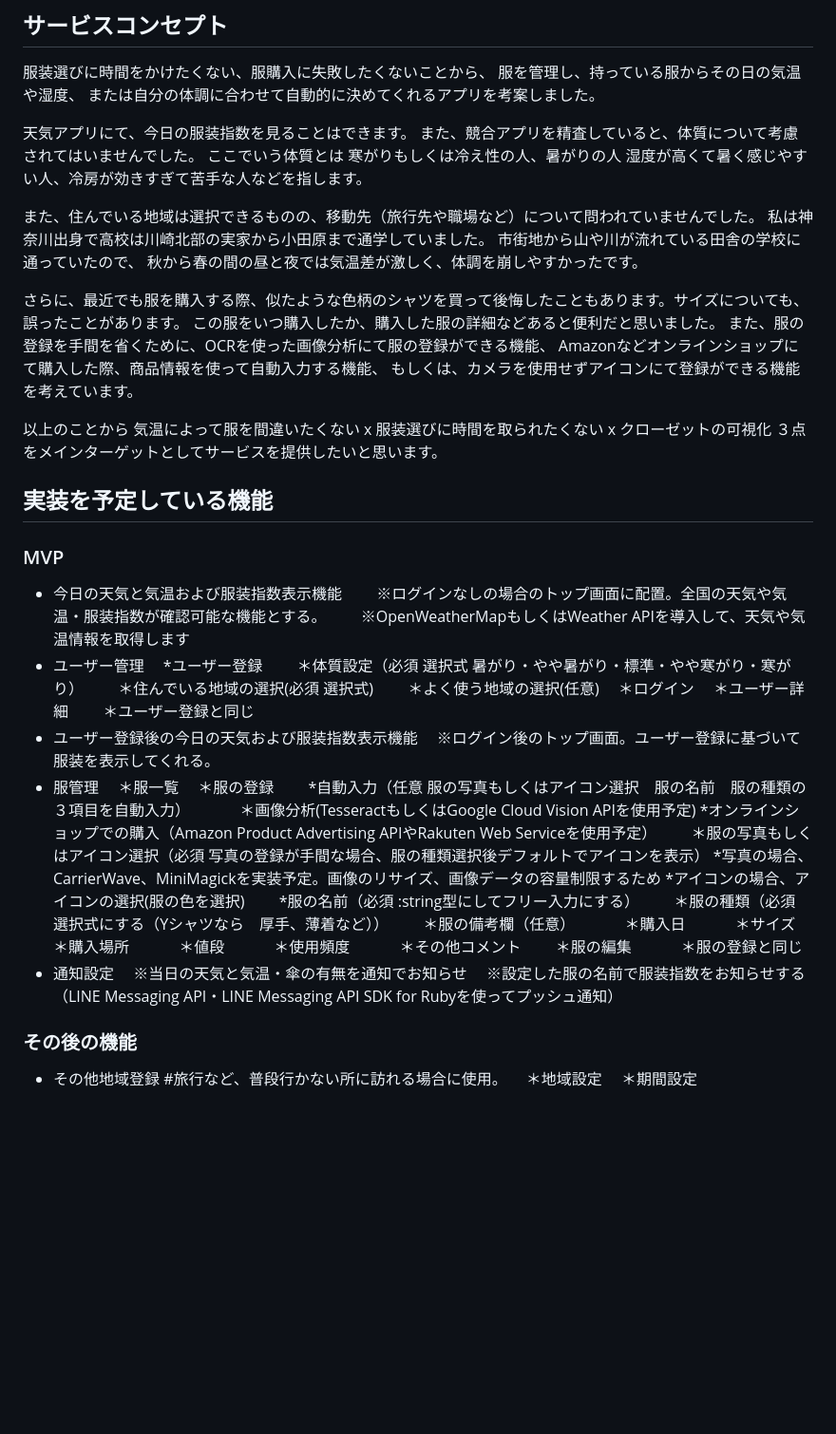
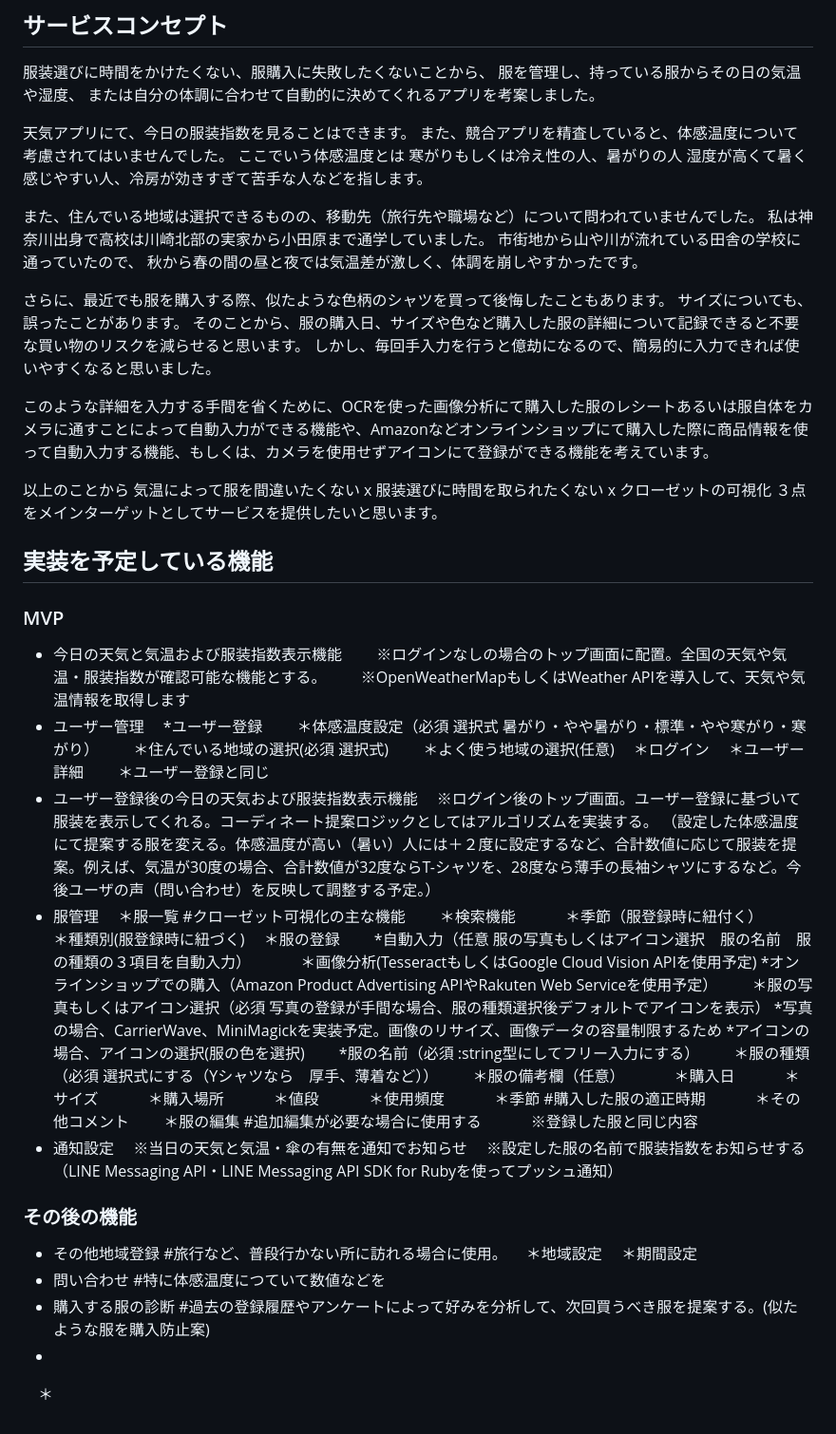
Before and after one commit to ryusei-tadokoro/Today_fashion, a Markdown page: README.md, the part around the change. Shown: that part at 95% size. GitHub-like rendering; blank space fills up the shorter version.

Commit message:
README 訂正 一部不要文削除、言葉の訂正、服登録の簡便化するための機能追加、ターゲット変更、機能内容の訂正および追加

```diff
--- a/README.md
+++ b/README.md
@@ -17,8 +17,8 @@ tofa(today fashion)とは
 または自分の体調に合わせて自動的に決めてくれるアプリを考案しました。
 
 天気アプリにて、今日の服装指数を見ることはできます。
-また、競合アプリを精査していると、体質について考慮されてはいませんでした。
-ここでいう体質とは
+また、競合アプリを精査していると、体感温度について考慮されてはいませんでした。
+ここでいう体感温度とは
 寒がりもしくは冷え性の人、暑がりの人
 湿度が高くて暑く感じやすい人、冷房が効きすぎて苦手な人などを指します。
 
@@ -27,11 +27,12 @@ tofa(today fashion)とは
 市街地から山や川が流れている田舎の学校に通っていたので、
 秋から春の間の昼と夜では気温差が激しく、体調を崩しやすかったです。
 
-さらに、最近でも服を購入する際、似たような色柄のシャツを買って後悔したこともあります。サイズについても、誤ったことがあります。
-この服をいつ購入したか、購入した服の詳細などあると便利だと思いました。
-また、服の登録を手間を省くために、OCRを使った画像分析にて服の登録ができる機能、
-Amazonなどオンラインショップにて購入した際、商品情報を使って自動入力する機能、
-もしくは、カメラを使用せずアイコンにて登録ができる機能を考えています。
+さらに、最近でも服を購入する際、似たような色柄のシャツを買って後悔したこともあります。
+サイズについても、誤ったことがあります。
+そのことから、服の購入日、サイズや色など購入した服の詳細について記録できると不要な買い物のリスクを減らせると思います。
+しかし、毎回手入力を行うと億劫になるので、簡易的に入力できれば使いやすくなると思いました。
+
+このような詳細を入力する手間を省くために、OCRを使った画像分析にて購入した服のレシートあるいは服自体をカメラに通すことによって自動入力ができる機能や、Amazonなどオンラインショップにて購入した際に商品情報を使って自動入力する機能、もしくは、カメラを使用せずアイコンにて登録ができる機能を考えています。
 
 以上のことから
 気温によって服を間違いたくない x 服装選びに時間を取られたくない x クローゼットの可視化
@@ -44,16 +45,20 @@ Amazonなどオンラインショップにて購入した際、商品情報を
 　　※OpenWeatherMapもしくはWeather APIを導入して、天気や気温情報を取得します
 * ユーザー管理
 　*ユーザー登録
-　　＊体質設定（必須 選択式 暑がり・やや暑がり・標準・やや寒がり・寒がり）
+　　＊体感温度設定（必須 選択式 暑がり・やや暑がり・標準・やや寒がり・寒がり）
 　　＊住んでいる地域の選択(必須 選択式)
 　　＊よく使う地域の選択(任意)
 　＊ログイン
 　＊ユーザー詳細
 　　＊ユーザー登録と同じ
 * ユーザー登録後の今日の天気および服装指数表示機能
-　※ログイン後のトップ画面。ユーザー登録に基づいて服装を表示してくれる。
+　※ログイン後のトップ画面。ユーザー登録に基づいて服装を表示してくれる。コーディネート提案ロジックとしてはアルゴリズムを実装する。
+（設定した体感温度にて提案する服を変える。体感温度が高い（暑い）人には＋２度に設定するなど、合計数値に応じて服装を提案。例えば、気温が30度の場合、合計数値が32度ならT-シャツを、28度なら薄手の長袖シャツにするなど。今後ユーザの声（問い合わせ）を反映して調整する予定。）
 * 服管理
-　＊服一覧
+　＊服一覧 #クローゼット可視化の主な機能
+　　＊検索機能
+　　　＊季節（服登録時に紐付く）
+　　　＊種類別(服登録時に紐づく)
 　＊服の登録
 　　*自動入力（任意 服の写真もしくはアイコン選択　服の名前　服の種類の３項目を自動入力）
 　　　＊画像分析(TesseractもしくはGoogle Cloud Vision APIを使用予定)
@@ -69,9 +74,10 @@ Amazonなどオンラインショップにて購入した際、商品情報を
 　　　＊購入場所
 　　　＊値段
 　　　＊使用頻度
+　　　＊季節 #購入した服の適正時期
 　　　＊その他コメント
-　　＊服の編集
-　　　＊服の登録と同じ
+　　＊服の編集 #追加編集が必要な場合に使用する
+　　　※登録した服と同じ内容
 * 通知設定
 　※当日の天気と気温・傘の有無を通知でお知らせ
 　※設定した服の名前で服装指数をお知らせする（LINE Messaging API・LINE Messaging API SDK for Rubyを使ってプッシュ通知）
@@ -80,3 +86,7 @@ Amazonなどオンラインショップにて購入した際、商品情報を
 * その他地域登録 #旅行など、普段行かない所に訪れる場合に使用。
 　＊地域設定
 　＊期間設定
+* 問い合わせ #特に体感温度につていて数値などを
+* 購入する服の診断 #過去の登録履歴やアンケートによって好みを分析して、次回買うべき服を提案する。(似たような服を購入防止案)
+*
+　＊
```
